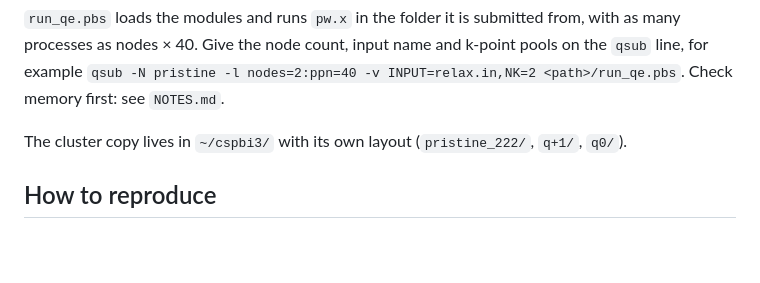
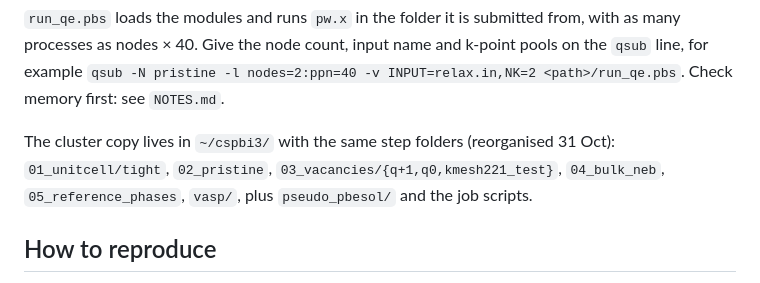
Before and after one commit to daoduywork-maker/gamma-CsPbI3-defects, a Markdown page: README.md, the part around the change. Rendered like a GitHub page; blank space fills up the shorter version.

Commit message:
Cluster folder layout after the 31 Oct reorganisation
Co-Authored-By: Claude Opus 5.5 <noreply@anthropic.com>
Claude-Session: https://claude.ai/code/session_01AGSrWS61GTwQgQwxt4BD4a

```diff
--- a/README.md
+++ b/README.md
@@ -457,7 +457,7 @@ The base input holds the experimental room-temperature structure (Sutton et al.,
 
 `run_qe.pbs` loads the modules and runs `pw.x` in the folder it is submitted from, with as many processes as nodes × 40. Give the node count, input name and k-point pools on the `qsub` line, for example `qsub -N pristine -l nodes=2:ppn=40 -v INPUT=relax.in,NK=2 <path>/run_qe.pbs`. Check memory first: see `NOTES.md`.
 
-The cluster copy lives in `~/cspbi3/` with its own layout (`pristine_222/`, `q+1/`, `q0/`).
+The cluster copy lives in `~/cspbi3/` with the same step folders (reorganised 31 Oct): `01_unitcell/tight`, `02_pristine`, `03_vacancies/{q+1,q0,kmesh221_test}`, `04_bulk_neb`, `05_reference_phases`, `vasp/`, plus `pseudo_pbesol/` and the job scripts.
 
 ## How to reproduce
 
```
Also changed, not shown: NOTES.md (+5 -1 lines).
